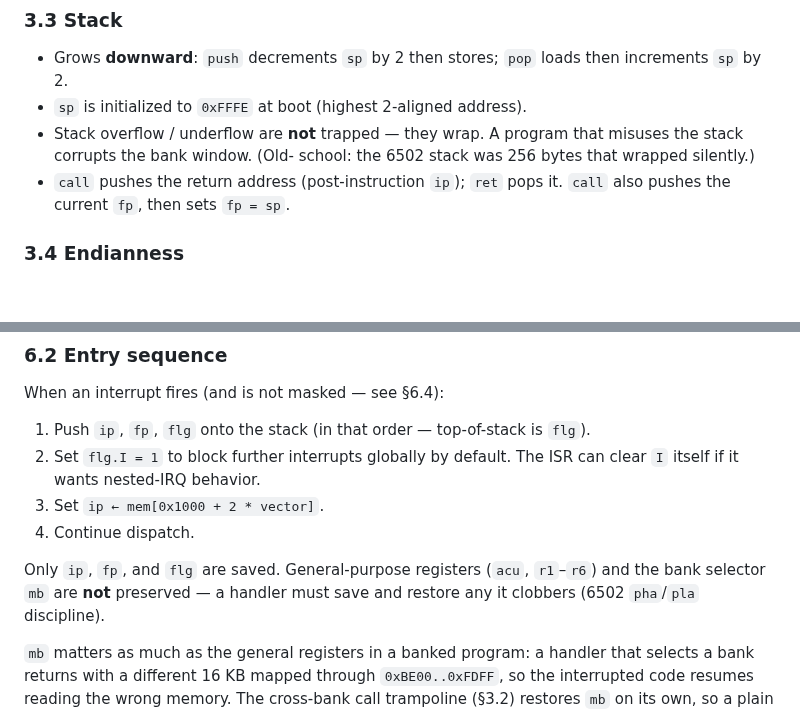
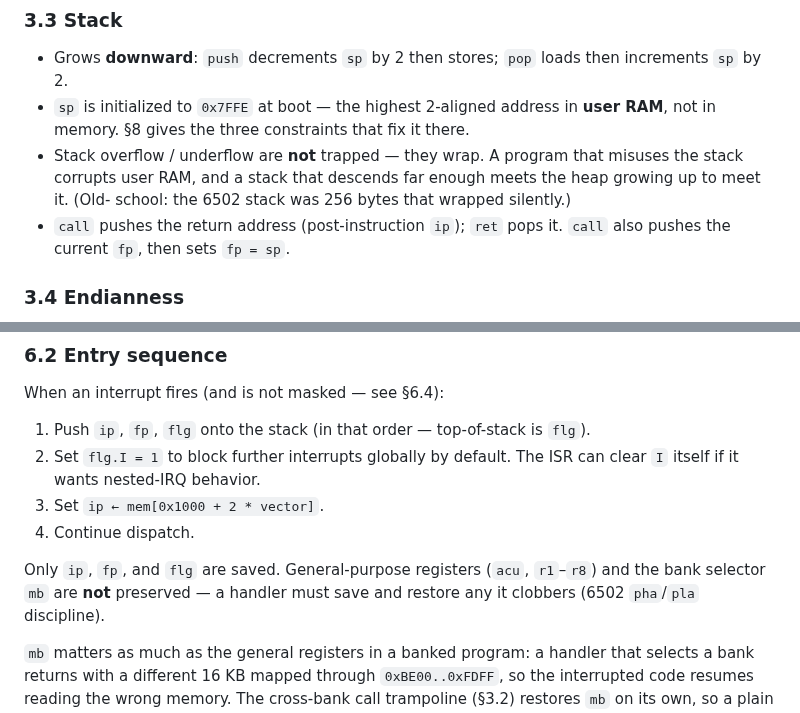
Before and after one commit to salty-max/gero, a Markdown page: docs/isa.md, 2 parts joined by grey strips. Rendered like a GitHub page; blank space fills up the shorter version.

Commit message:
fix(docs): correct stale stack and interrupt details in the ISA
Two places where §3 and §6 disagreed with the VM they describe.

§3.3 still had `sp` booting at `0xFFFE` and warned that a runaway
stack corrupts the bank window. Both were true before the address
space was laid out so every region could do its job, and neither has
been since: `sp` boots at `0x7FFE`, the top of user RAM, which §3.1,
§8 twice, and the design notes all state correctly. `0xFFFE` now sits
inside the IO page. A runaway stack walks down through user RAM toward
the heap climbing to meet it, which is the failure a reader should be
told to expect.

§6.2 described the registers an interrupt does not preserve as `acu`
and `r1`–`r6`. The file has `r1`–`r8`, and entry pushes only `ip`,
`fp` and `flg`, so the two it omits are unpreserved as well — and a
handler written from that sentence leaves them unsaved.

```diff
--- a/docs/isa.md
+++ b/docs/isa.md
@@ -173,9 +173,12 @@ program file format itself.
 
 - Grows **downward**: `push` decrements `sp` by 2 then stores; `pop`
   loads then increments `sp` by 2.
-- `sp` is initialized to `0xFFFE` at boot (highest 2-aligned address).
+- `sp` is initialized to `0x7FFE` at boot — the highest 2-aligned
+  address in **user RAM**, not in memory. §8 gives the three
+  constraints that fix it there.
 - Stack overflow / underflow are **not** trapped — they wrap. A
-  program that misuses the stack corrupts the bank window. (Old-
+  program that misuses the stack corrupts user RAM, and a stack that
+  descends far enough meets the heap growing up to meet it. (Old-
   school: the 6502 stack was 256 bytes that wrapped silently.)
 - `call` pushes the return address (post-instruction `ip`); `ret`
   pops it. `call` also pushes the current `fp`, then sets `fp = sp`.
@@ -641,7 +644,7 @@ When an interrupt fires (and is not masked — see §6.4):
 4. Continue dispatch.
 
 Only `ip`, `fp`, and `flg` are saved. General-purpose registers
-(`acu`, `r1`–`r6`) and the bank selector `mb` are **not** preserved — a
+(`acu`, `r1`–`r8`) and the bank selector `mb` are **not** preserved — a
 handler must save and restore any it clobbers (6502 `pha`/`pla`
 discipline).
 
```
